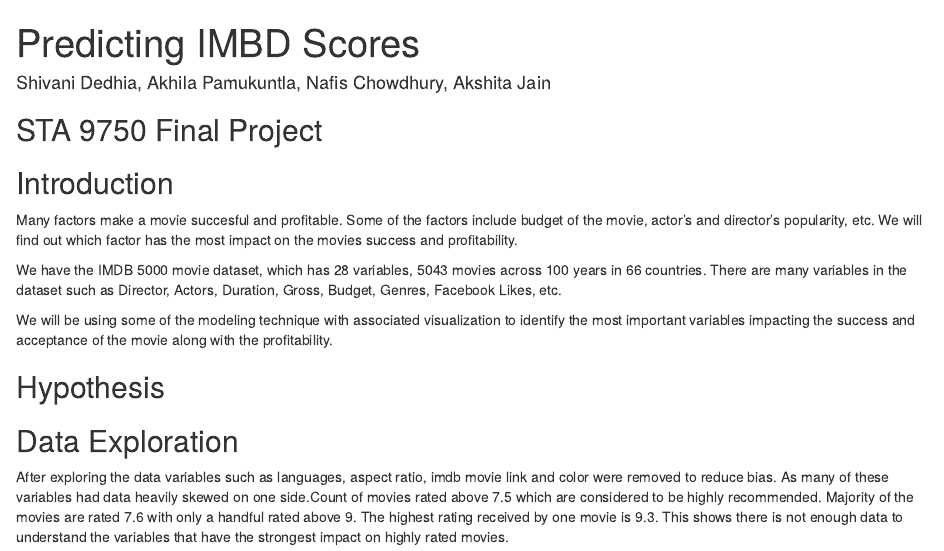
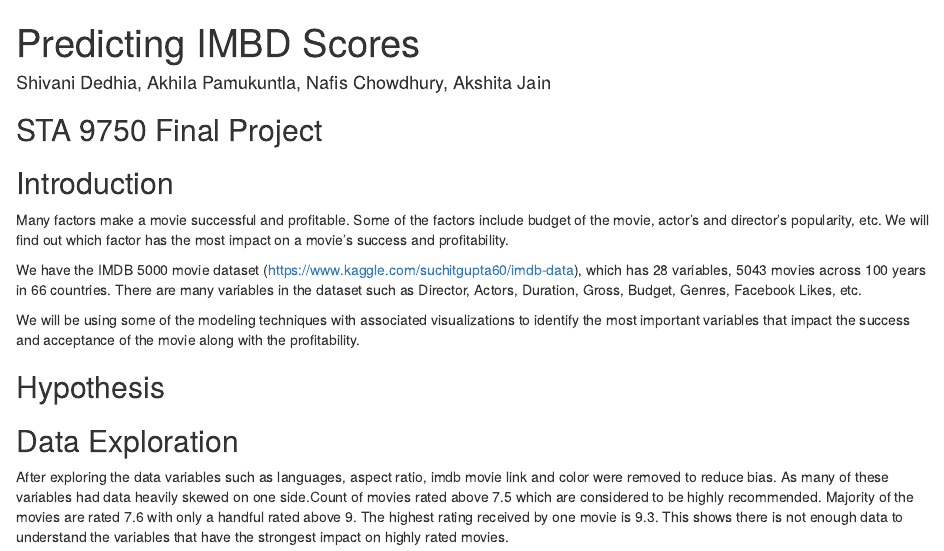
Before and after one commit to shivanidedhia/AirbnbDataAnalysis, an R Markdown document (IMDB.Rmd): the page in a window 1100 px wide, from its top. Rendered offline with R 4.5, knitr and Pandoc, with nearby package versions; code that draws random numbers runs with fixed seeds of ours.

Commit message:
minor change in introduction

```diff
--- a/IMDB.Rmd
+++ b/IMDB.Rmd
@@ -32,12 +32,12 @@
 
 ## Introduction
 
-Many factors make a movie succesful and profitable. Some of the factors include budget of the movie, actor's and director's popularity, etc. We will find out which factor has the most impact on the movies success and profitability.
+Many factors make a movie successful and profitable. Some of the factors include budget of the movie, actor's and director's popularity, etc. We will find out which factor has the most impact on a movie's success and profitability.
 
-We have the IMDB 5000 movie dataset, which has 28 variables, 5043 movies across 100 years in 66 countries. There are many variables in the dataset such as Director, Actors, Duration, Gross, Budget, Genres, Facebook Likes, etc.
+We have the IMDB 5000 movie dataset (https://www.kaggle.com/suchitgupta60/imdb-data), which has 28 variables, 5043 movies across 100 years in 66 countries. There are many variables in the dataset such as Director, Actors, Duration, Gross, Budget, Genres, Facebook Likes, etc.
 
-We will be using some of the modeling technique with associated visualization to identify the most important variables
-impacting the success and acceptance of the movie along with the profitability.
+We will be using some of the modeling techniques with associated visualizations to identify the most important variables
+that impact the success and acceptance of the movie along with the profitability.
 
 ## Hypothesis
 
```
